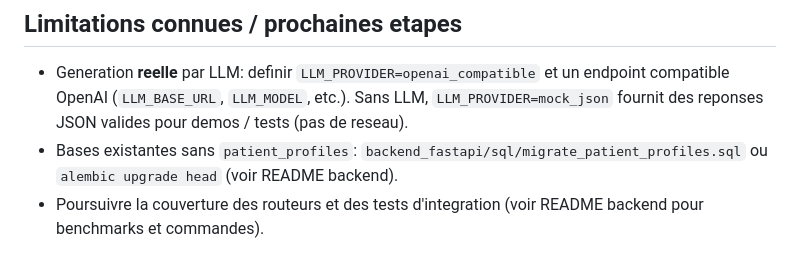
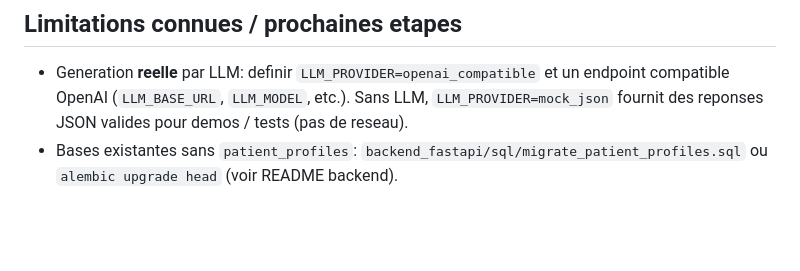
Before and after one commit to Bergerghislain/ARCANE-20-Clinical-20Decision-20Support-, a Markdown page: README.md, the part around the change. Drawn GitHub-style; blank space fills up the shorter version.

```diff
--- a/README.md
+++ b/README.md
@@ -198,4 +198,3 @@ python -m pytest tests/ -q --benchmark-disable
 
 - Generation **reelle** par LLM: definir `LLM_PROVIDER=openai_compatible` et un endpoint compatible OpenAI (`LLM_BASE_URL`, `LLM_MODEL`, etc.). Sans LLM, `LLM_PROVIDER=mock_json` fournit des reponses JSON valides pour demos / tests (pas de reseau).
 - Bases existantes sans `patient_profiles`: `backend_fastapi/sql/migrate_patient_profiles.sql` ou `alembic upgrade head` (voir README backend).
-- Poursuivre la couverture des routeurs et des tests d'integration (voir README backend pour benchmarks et commandes).
```
